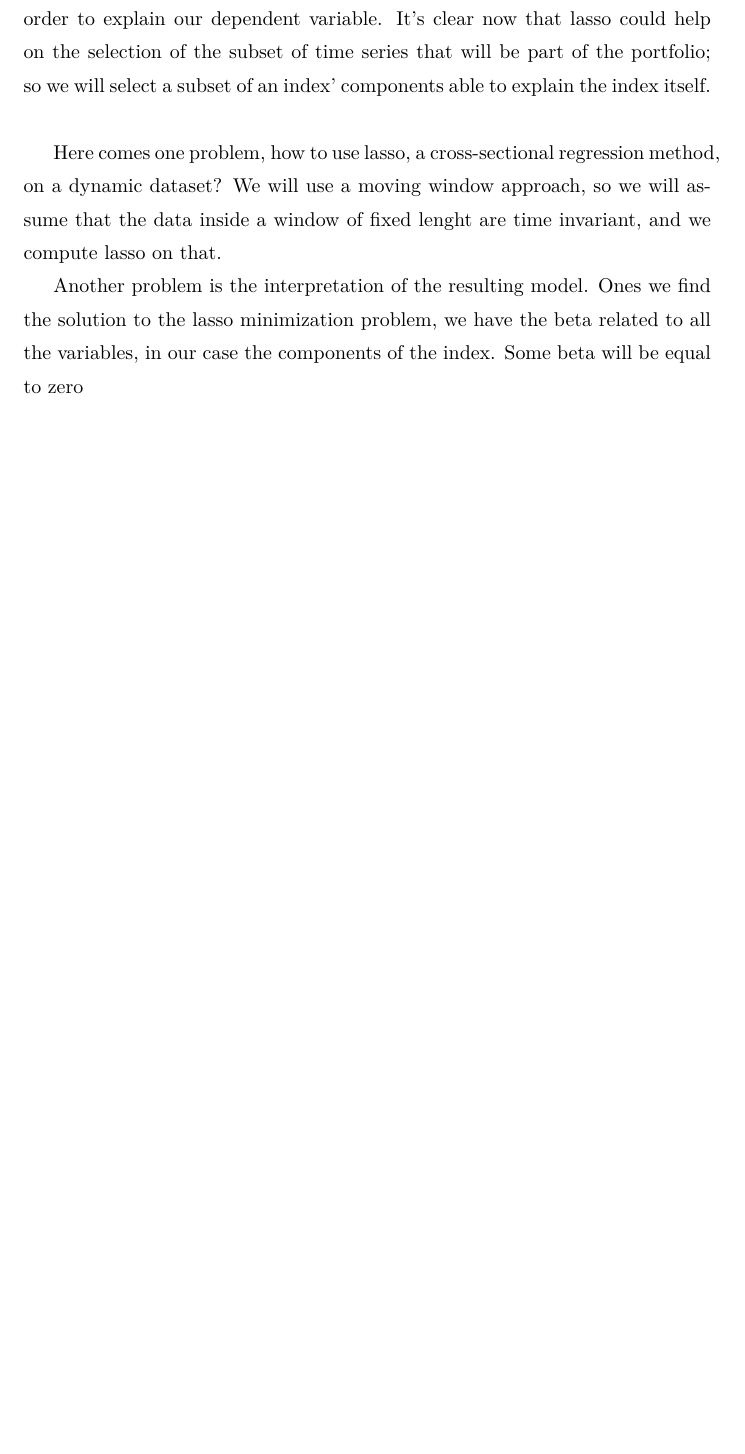
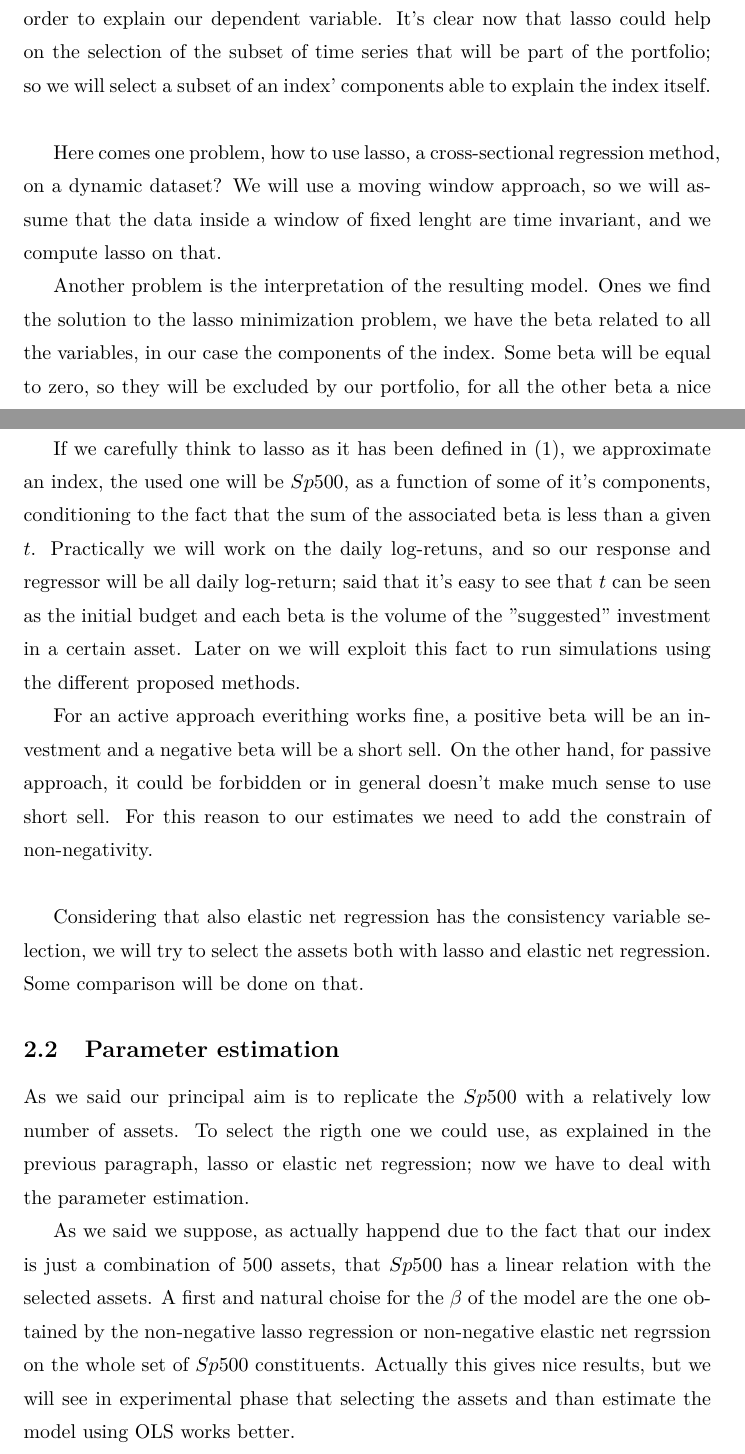
Before and after one commit to GiovanniMisseri/NonNegativeLASSO-PortfolioReplication, a LaTeX document (Report/Non_lasso.tex): part of page 4 of 5 before the commit and two parts of pages 4 and 5 of 6 after it, the two joined at a grey line, cut so that both start at the same text, the shorter picture padded with empty space. Compiled offline with pdfLaTeX.

Commit message:
report update

```diff
--- a/Report/Non_lasso.tex
+++ b/Report/Non_lasso.tex
@@ -74,7 +74,21 @@ With the problem posed like that, the link between lasso regression and portfoli
 
 Here comes one problem, how to use lasso, a cross-sectional regression method, on a dynamic dataset? We will use a moving window approach, so we will assume that the data inside a window of fixed lenght are time invariant, and we compute lasso on that.
 
-Another problem is the interpretation of the resulting model. Ones we find the solution to the lasso minimization problem, we have the beta related to all the variables, in our case the components of the index. Some beta will be equal to zero
+Another problem is the interpretation of the resulting model. Ones we find the solution to the lasso minimization problem, we have the beta related to all the variables, in our case the components of the index. Some beta will be equal to zero, so they will be excluded by our portfolio, for all the other beta a nice interpretation is available.
+
+If we carefully think to lasso as it has been defined in $(1)$, we approximate an index, the used one will be $Sp500$, as a function of some of it's components, conditioning to the fact that the sum of the associated beta is less than a given $t$. Practically we will work on the daily log-retuns, and so our response and regressor will be all daily log-return; said that it's easy to see that $t$ can be seen as the initial budget and each beta is the volume of the "suggested" investment in a certain asset. Later on we will exploit this fact to run simulations using the different proposed methods.
+
+For an active approach everithing works fine, a positive beta will be an investment and a negative beta will be a short sell. On the other hand, for passive approach, it could be forbidden or in general doesn't make much sense to use short sell. For this reason to our estimates we need to add the constrain of non-negativity.
+\\
+
+Considering that also elastic net regression has the consistency variable selection, we will try to select the assets both with lasso and elastic net regression. Some comparison will be done on that.
+
+\subsection{Parameter estimation}
+As we said our principal aim is to replicate the $Sp500$ with a relatively low number of assets. To select the rigth one we could use, as explained in the previous paragraph, lasso or elastic net regression; now we have to deal with the parameter estimation.
+
+As we said we suppose, as actually happend due to the fact that our index is just a combination of 500 assets, that $Sp500$ has a linear relation with the selected assets. A first and natural choise for the $\beta$ of the model are the one obtained by the non-negative lasso regression or non-negative elastic net regrssion on the whole set of $Sp500$ constituents. Actually this gives nice results, but we will see in experimental phase that selecting the assets and than estimate the model using OLS works better.
+
+
 
 
 
```
Also changed, not shown: Report/Non_lasso.pdf, Report/Non_lasso.tex (6 more changed lines), 4 other files.
